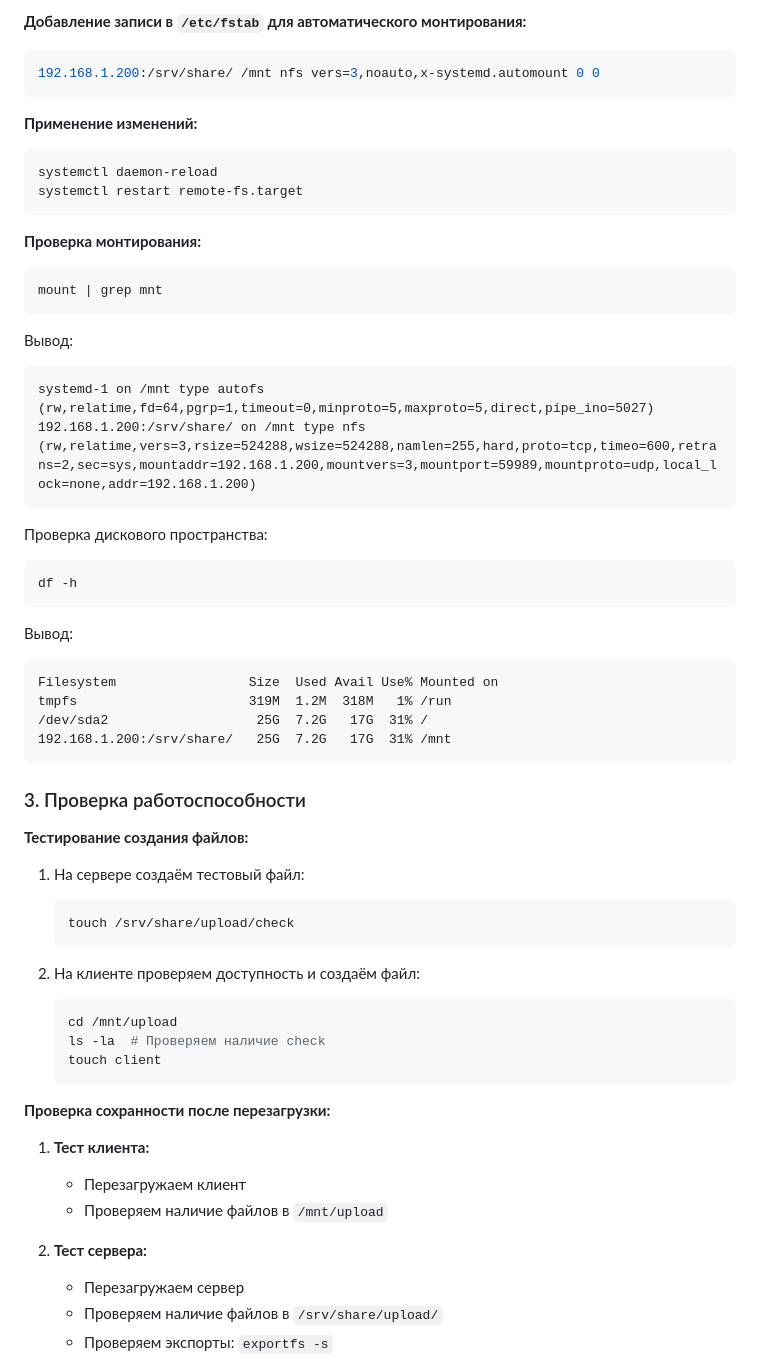
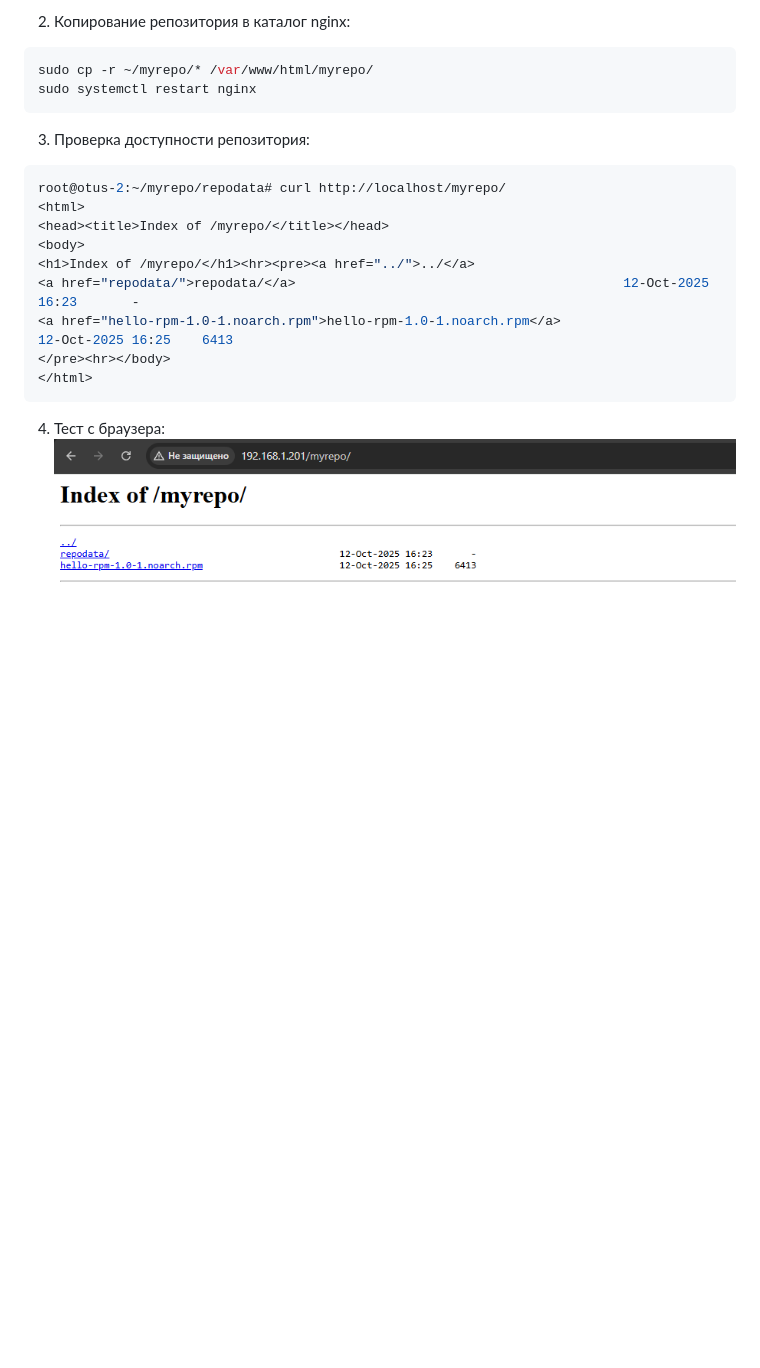
Before and after one commit to Exxellent/OTUS, a Markdown page: README.md, the part around the change printed below. Drawn GitHub-style; pictures changed too: img/image.png (added); blank space fills up the shorter version.

````diff
--- a/README.md
+++ b/README.md
@@ -79,67 +94,24 @@ apt install nfs-common
 ```
 
-**Добавление записи в `/etc/fstab` для автоматического монтирования:**
-
+2. Копирование репозитория в каталог nginx:
 ```bash
-192.168.1.200:/srv/share/ /mnt nfs vers=3,noauto,x-systemd.automount 0 0
+sudo cp -r ~/myrepo/* /var/www/html/myrepo/
+sudo systemctl restart nginx
 ```
 
-**Применение изменений:**
-
+3. Проверка доступности репозитория:
 ```bash
-systemctl daemon-reload
-systemctl restart remote-fs.target
+root@otus-2:~/myrepo/repodata# curl http://localhost/myrepo/
+<html>
+<head><title>Index of /myrepo/</title></head>
+<body>
+<h1>Index of /myrepo/</h1><hr><pre><a href="../">../</a>
+<a href="repodata/">repodata/</a>                                          12-Oct-2025 16:23       -
+<a href="hello-rpm-1.0-1.noarch.rpm">hello-rpm-1.0-1.noarch.rpm</a>                         12-Oct-2025 16:25    6413
+</pre><hr></body>
+</html>
 ```
 
-**Проверка монтирования:**
+4. Тест с браузера:
+![Фото](img/image.png)
 
-```bash
-mount | grep mnt
-```
-
-Вывод:
-```
-systemd-1 on /mnt type autofs (rw,relatime,fd=64,pgrp=1,timeout=0,minproto=5,maxproto=5,direct,pipe_ino=5027)
-192.168.1.200:/srv/share/ on /mnt type nfs (rw,relatime,vers=3,rsize=524288,wsize=524288,namlen=255,hard,proto=tcp,timeo=600,retrans=2,sec=sys,mountaddr=192.168.1.200,mountvers=3,mountport=59989,mountproto=udp,local_lock=none,addr=192.168.1.200)
-```
-
-Проверка дискового пространства:
-```bash
-df -h
-```
-
-Вывод:
-```
-Filesystem                 Size  Used Avail Use% Mounted on
-tmpfs                      319M  1.2M  318M   1% /run
-/dev/sda2                   25G  7.2G   17G  31% /
-192.168.1.200:/srv/share/   25G  7.2G   17G  31% /mnt
-```
-
-### 3. Проверка работоспособности
-
-**Тестирование создания файлов:**
-
-1. На сервере создаём тестовый файл:
-   ```bash
-   touch /srv/share/upload/check
-   ```
-
-2. На клиенте проверяем доступность и создаём файл:
-   ```bash
-   cd /mnt/upload
-   ls -la  # Проверяем наличие check
-   touch client
-   ```
-
-**Проверка сохранности после перезагрузки:**
-
-1. **Тест клиента:**
-   - Перезагружаем клиент
-   - Проверяем наличие файлов в `/mnt/upload`
-
-2. **Тест сервера:**
-   - Перезагружаем сервер
-   - Проверяем наличие файлов в `/srv/share/upload/`
-   - Проверяем экспорты: `exportfs -s`
-
````
Also changed, not shown: other parts of README.md (+71 -84 lines), 2 other files.
